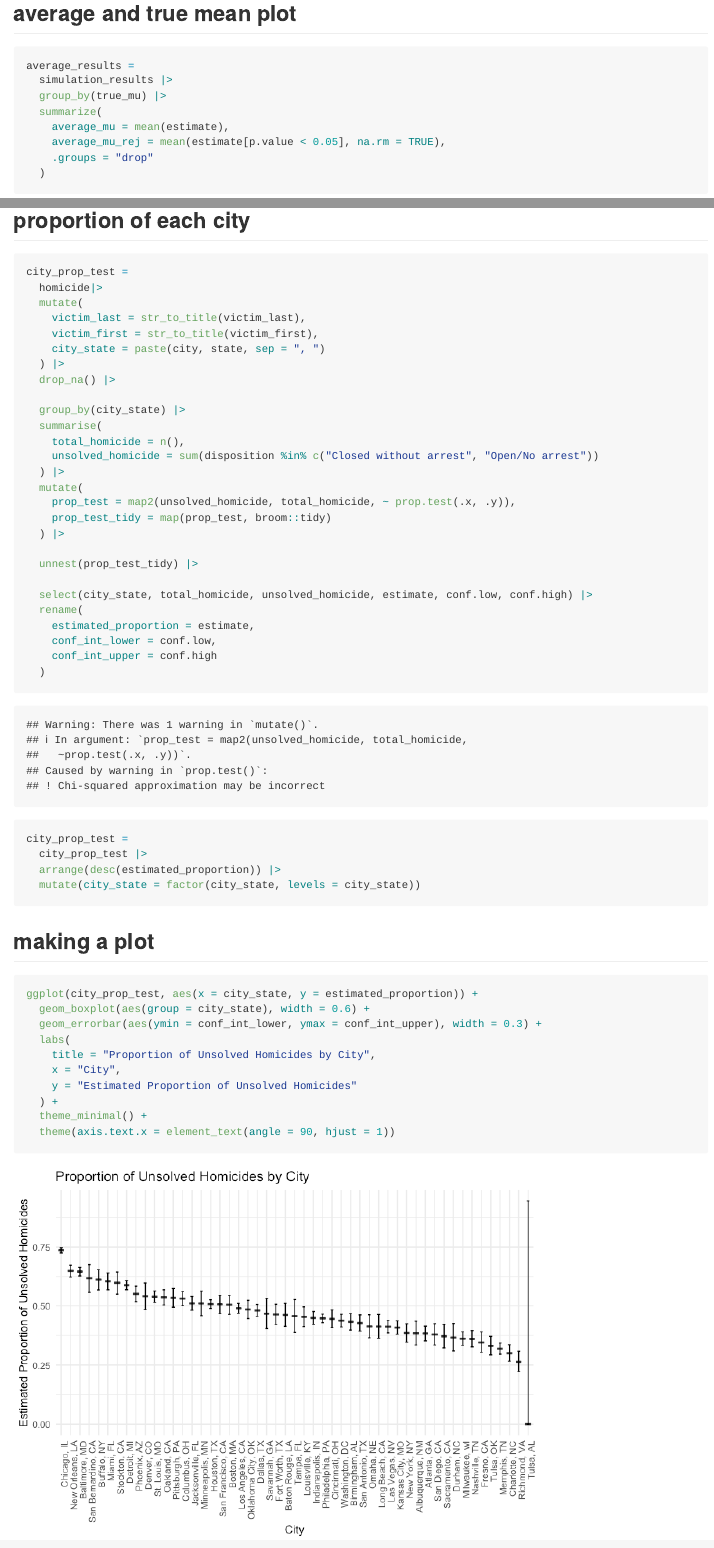
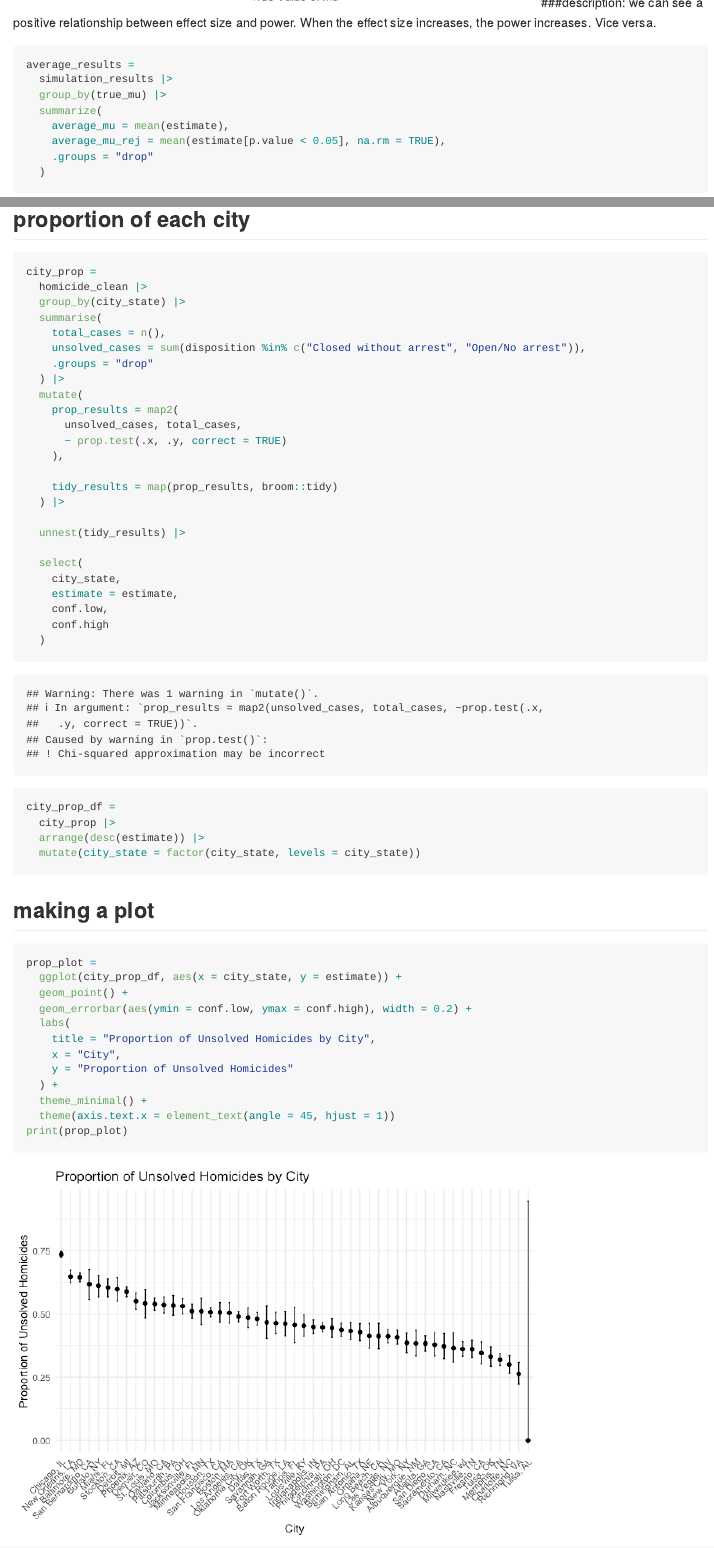
Before and after one commit to sq2266/p8105_hw5_sq2266, an R Markdown document (p8105_hw5_sq2266.Rmd): the page in a window 1100 px wide, from 3290 px down before the commit and from 3240 px down after it, and a second part further down, joined at a grey line. The pictures show the output file p8105_hw5_sq2266.md that the author committed with the source, drawn offline in the style of GitHub.

Commit message:
revised Q3

````diff
--- a/p8105_hw5_sq2266.Rmd
+++ b/p8105_hw5_sq2266.Rmd
@@ -98,8 +98,9 @@ power_plot =
   theme_minimal()
 power_plot
 ```
+###description:
+we can see a positive relationship between effect size and power. When the effect size increases, the power increases. Vice versa.
 
-## average and true mean plot
 ```{r}
 average_results =
   simulation_results |>
@@ -184,54 +186,55 @@ prop_test_df = broom::tidy(prop_test)
 
 ## proportion of each city
 ```{r}
-city_prop_test =
-  homicide|>
-  mutate(
-    victim_last = str_to_title(victim_last),
-    victim_first = str_to_title(victim_first),
-    city_state = paste(city, state, sep = ", ")
-  ) |>
-  drop_na() |>
-
+city_prop =
+  homicide_clean |>
   group_by(city_state) |>
   summarise(
-    total_homicide = n(),
-    unsolved_homicide = sum(disposition %in% c("Closed without arrest", "Open/No arrest"))
+    total_cases = n(),
+    unsolved_cases = sum(disposition %in% c("Closed without arrest", "Open/No arrest")),
+    .groups = "drop"
   ) |>
   mutate(
-    prop_test = map2(unsolved_homicide, total_homicide, ~ prop.test(.x, .y)),
-    prop_test_tidy = map(prop_test, broom::tidy)
+    prop_results = map2(
+      unsolved_cases, total_cases,
+      ~ prop.test(.x, .y, correct = TRUE)
+    ),
+
+    tidy_results = map(prop_results, broom::tidy)
   ) |>
 
-  unnest(prop_test_tidy) |>
+  unnest(tidy_results) |>
 
-  select(city_state, total_homicide, unsolved_homicide, estimate, conf.low, conf.high) |>
-  rename(
-    estimated_proportion = estimate,
-    conf_int_lower = conf.low,
-    conf_int_upper = conf.high
+  select(
+    city_state,
+    estimate = estimate,
+    conf.low,
+    conf.high
   )
 
 ```
 
 
+
 ```{r}
-city_prop_test =
-  city_prop_test |>
-  arrange(desc(estimated_proportion)) |>
+city_prop_df =
+  city_prop |>
+  arrange(desc(estimate)) |>
   mutate(city_state = factor(city_state, levels = city_state))
 ```
 
 ## making a plot
 ```{r}
-ggplot(city_prop_test, aes(x = city_state, y = estimated_proportion)) +
-  geom_boxplot(aes(group = city_state), width = 0.6) +
-  geom_errorbar(aes(ymin = conf_int_lower, ymax = conf_int_upper), width = 0.3) +
+prop_plot =
+  ggplot(city_prop_df, aes(x = city_state, y = estimate)) +
+  geom_point() +
+  geom_errorbar(aes(ymin = conf.low, ymax = conf.high), width = 0.2) +
   labs(
     title = "Proportion of Unsolved Homicides by City",
     x = "City",
-    y = "Estimated Proportion of Unsolved Homicides"
+    y = "Proportion of Unsolved Homicides"
   ) +
   theme_minimal() +
-  theme(axis.text.x = element_text(angle = 90, hjust = 1))
+  theme(axis.text.x = element_text(angle = 45, hjust = 1))
+print(prop_plot)
 ```
````
Also changed, not shown: p8105_hw5_sq2266.md, p8105_hw5_sq2266_files/figure-gfm/unnamed-chunk-19-1.png, p8105_hw5_sq2266.Rmd (3 more changed lines).
